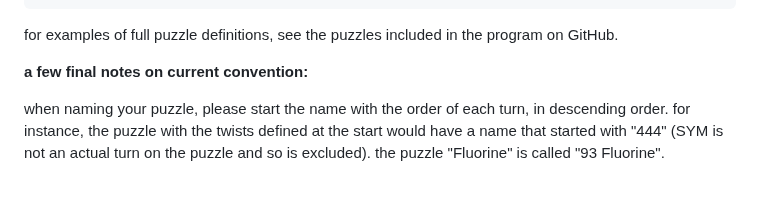
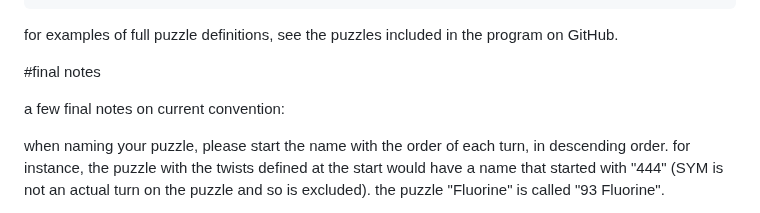
Before and after one commit to henrydukepickle/circleguy, a Markdown page: README.md, the part around one of its changes. GitHub-like rendering; blank space fills up the shorter version.

```diff
--- a/README.md
+++ b/README.md
@@ -211,7 +234,9 @@ undo *
 
 for examples of full puzzle definitions, see the puzzles included in the program on GitHub.
 
-**a few final notes on current convention:**
+#final notes
+
+a few final notes on current convention:
 
 when naming your puzzle, please start the name with the order of each turn, in descending order. for instance, the puzzle with the twists defined at the start would have a name that started with "444" (SYM is not an actual turn on the puzzle and so is excluded).
 the puzzle "Fluorine" is called "93 Fluorine".
```
Also changed, not shown: other parts of README.md (+37 -14 lines).
